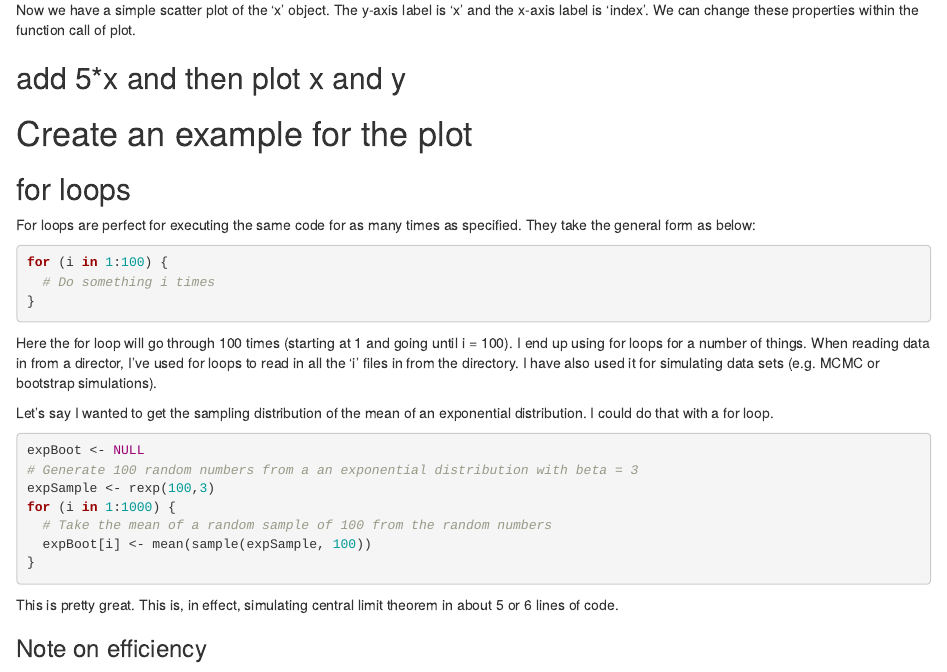
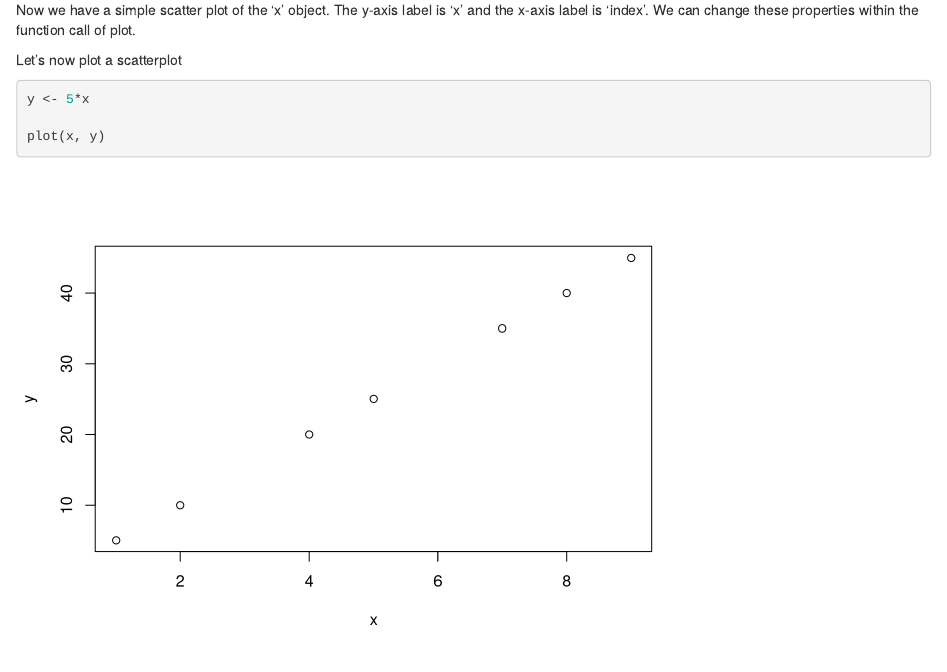
Before and after one commit to dwoodie/Workshops, an R Markdown document (introduction.Rmd): the page in a window 1100 px wide, from 9730 px down before the commit and from 9910 px down after it, so that both start at the same text. Rendered offline with R 4.5, knitr and Pandoc, with nearby package versions; code that draws random numbers runs with fixed seeds of ours.

Commit message:
Added line plot

````diff
--- a/introduction.Rmd
+++ b/introduction.Rmd
@@ -336,12 +336,15 @@ plot(x)
 
 Now we have a simple scatter plot of the 'x' object. The y-axis label is 'x' and the x-axis label is 'index'. We can change these properties within the function call of plot.
 
-## add 5*x and then plot x and y
+Let's now plot a scatterplot
+
 ```{r}
 
+y <- 5*x
+
+plot(x, y)
+
 ```
-
-# Create an example for the plot
 
 ## for loops
 For loops are perfect for executing the same code for as many times as specified. They take the general form as below:
````
Also changed, not shown: introduction.Rmd (2 more changed lines).
